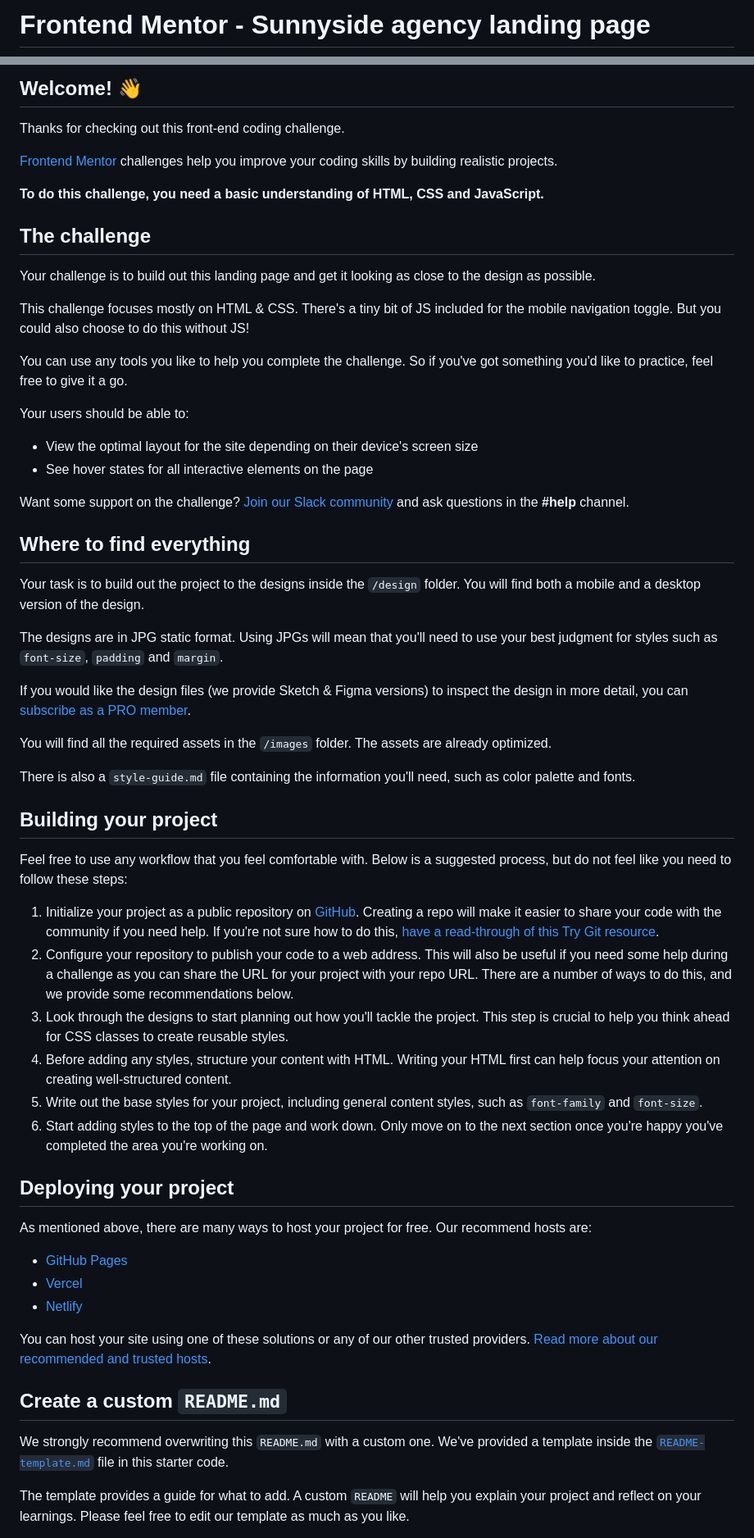
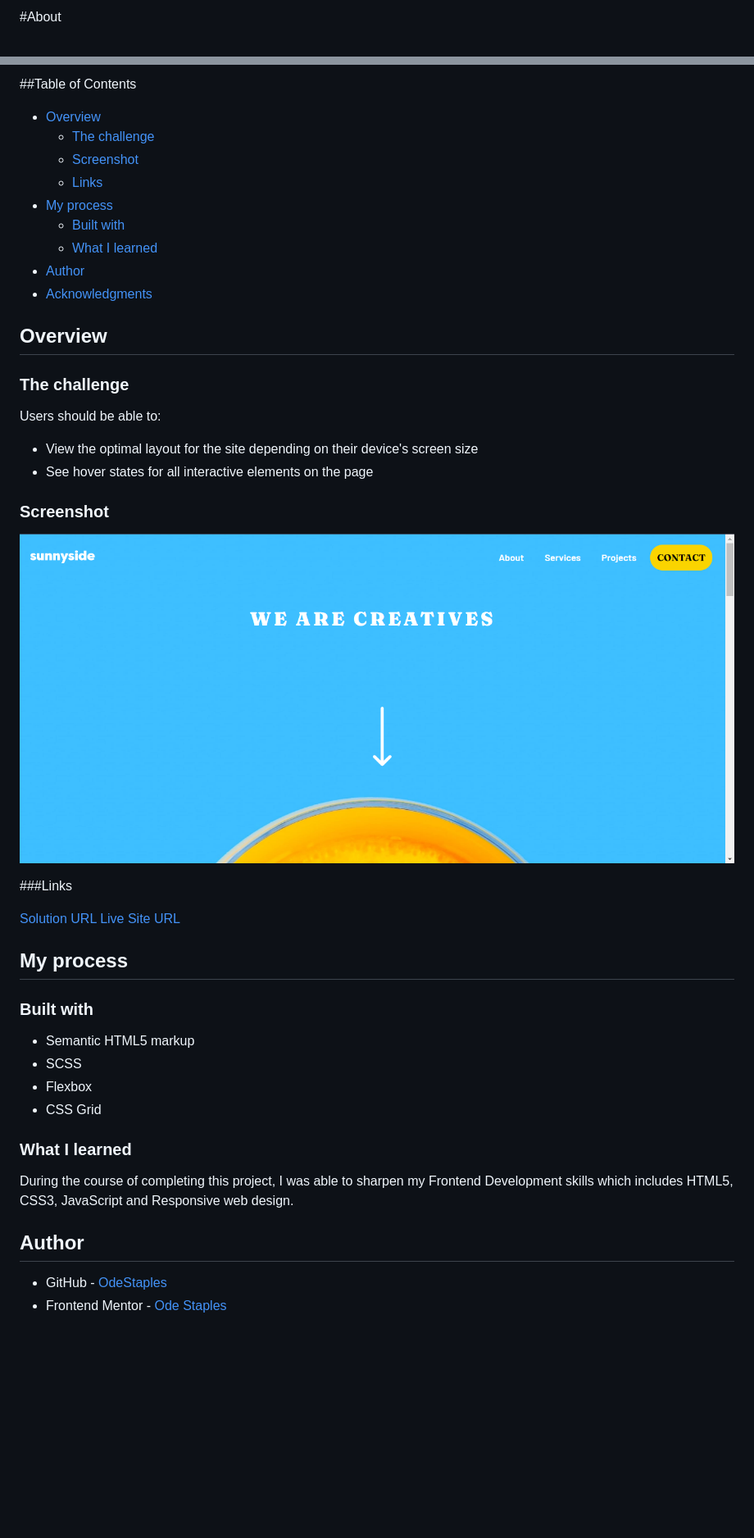
Before and after one commit to OdeStaples/Sunnyside, a Markdown page: README.md, 2 parts joined by grey strips. Shown: that part at 82% size. GitHub-like rendering; pictures changed too: Screenshot.png (added); blank space fills up the shorter version.

Commit message:
modified readme file and minor tweaks.

```diff
--- a/README.md
+++ b/README.md
@@ -1,2 +1,2 @@
-# Frontend Mentor - Sunnyside agency landing page
+#About
 
@@ -4,63 +4,49 @@
 
-## Welcome! 👋
+##Table of Contents
 
-Thanks for checking out this front-end coding challenge.
+- [Overview](#overview)
+  - [The challenge](#the-challenge)
+  - [Screenshot](#screenshot)
+  - [Links](#links)
+- [My process](#my-process)
+  - [Built with](#built-with)
+  - [What I learned](#what-i-learned)
+- [Author](#author)
+- [Acknowledgments](#acknowledgments)
 
-[Frontend Mentor](https://www.frontendmentor.io) challenges help you improve your coding skills by building realistic projects.
+## Overview
 
-**To do this challenge, you need a basic understanding of HTML, CSS and JavaScript.**
+### The challenge
 
-## The challenge
-
-Your challenge is to build out this landing page and get it looking as close to the design as possible.
-
-This challenge focuses mostly on HTML & CSS. There's a tiny bit of JS included for the mobile navigation toggle. But you could also choose to do this without JS!
-
-You can use any tools you like to help you complete the challenge. So if you've got something you'd like to practice, feel free to give it a go.
-
-Your users should be able to:
+Users should be able to:
 
 - View the optimal layout for the site depending on their device's screen size
 - See hover states for all interactive elements on the page
 
-Want some support on the challenge? [Join our Slack community](https://www.frontendmentor.io/slack) and ask questions in the **#help** channel.
+### Screenshot
 
-## Where to find everything
+![](./Screenshot.png)
 
-Your task is to build out the project to the designs inside the `/design` folder. You will find both a mobile and a desktop version of the design.
+###Links
 
-The designs are in JPG static format. Using JPGs will mean that you'll need to use your best judgment for styles such as `font-size`, `padding` and `margin`.
+[Solution URL](https://github.com/OdeStaples/Sunnyside)
+[Live Site URL](https://odestaples.github.io/Sunnyside/)
 
-If you would like the design files (we provide Sketch & Figma versions) to inspect the design in more detail, you can [subscribe as a PRO member](https://www.frontendmentor.io/pro).
+## My process
 
-You will find all the required assets in the `/images` folder. The assets are already optimized.
+### Built with
 
-There is also a `style-guide.md` file containing the information you'll need, such as color palette and fonts.
+- Semantic HTML5 markup
+- SCSS
+- Flexbox
+- CSS Grid
 
-## Building your project
+### What I learned
 
-Feel free to use any workflow that you feel comfortable with. Below is a suggested process, but do not feel like you need to follow these steps:
+During the course of completing this project, I was able to sharpen my Frontend Development skills which includes HTML5, CSS3, JavaScript and Responsive web design.
 
-1. Initialize your project as a public repository on [GitHub](https://github.com/). Creating a repo will make it easier to share your code with the community if you need help. If you're not sure how to do this, [have a read-through of this Try Git resource](https://try.github.io/).
-2. Configure your repository to publish your code to a web address. This will also be useful if you need some help during a challenge as you can share the URL for your project with your repo URL. There are a number of ways to do this, and we provide some recommendations below.
-3. Look through the designs to start planning out how you'll tackle the project. This step is crucial to help you think ahead for CSS classes to create reusable styles.
-4. Before adding any styles, structure your content with HTML. Writing your HTML first can help focus your attention on creating well-structured content.
-5. Write out the base styles for your project, including general content styles, such as `font-family` and `font-size`.
-6. Start adding styles to the top of the page and work down. Only move on to the next section once you're happy you've completed the area you're working on.
+## Author
 
-## Deploying your project
+- GitHub - [OdeStaples](https://github.com/OdeStaples)
+- Frontend Mentor - [Ode Staples](https://www.frontendmentor.io/profile/OdeStaples)
 
-As mentioned above, there are many ways to host your project for free. Our recommend hosts are:
-
-- [GitHub Pages](https://pages.github.com/)
-- [Vercel](https://vercel.com/)
-- [Netlify](https://www.netlify.com/)
-
-You can host your site using one of these solutions or any of our other trusted providers. [Read more about our recommended and trusted hosts](https://medium.com/frontend-mentor/frontend-mentor-trusted-hosting-providers-bf000dfebe).
-
-## Create a custom `README.md`
-
-We strongly recommend overwriting this `README.md` with a custom one. We've provided a template inside the [`README-template.md`](./README-template.md) file in this starter code.
-
-The template provides a guide for what to add. A custom `README` will help you explain your project and reflect on your learnings. Please feel free to edit our template as much as you like.
-
```
Also changed, not shown: other parts of README.md (+2 -29 lines).
